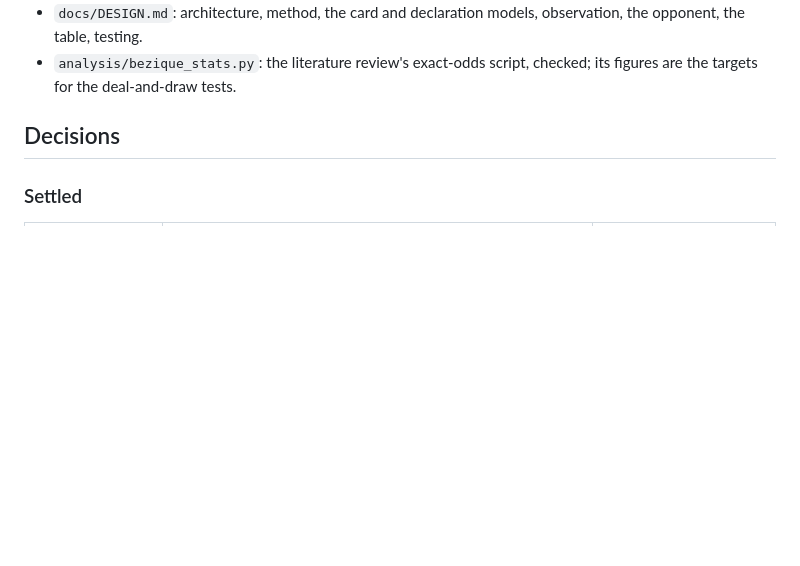
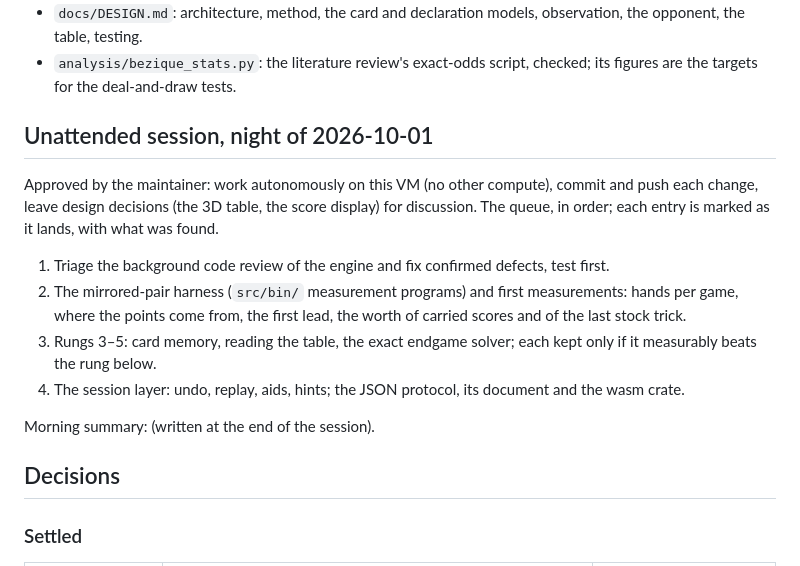
Before and after one commit to abartnof/bezique, a Markdown page: PLAN.md, the part around the change. GitHub-like rendering; blank space fills up the shorter version.

Commit message:
PLAN: the queue for the unattended session
Co-Authored-By: Claude Opus 5.5 <noreply@anthropic.com>

```diff
--- a/PLAN.md
+++ b/PLAN.md
@@ -24,6 +24,25 @@ day:
   observation, the opponent, the table, testing.
 - `analysis/bezique_stats.py`: the literature review's exact-odds script,
   checked; its figures are the targets for the deal-and-draw tests.
+
+## Unattended session, night of 2026-10-01
+
+Approved by the maintainer: work autonomously on this VM (no other compute),
+commit and push each change, leave design decisions (the 3D table, the
+score display) for discussion. The queue, in order; each entry is marked as
+it lands, with what was found.
+
+1. Triage the background code review of the engine and fix confirmed
+   defects, test first.
+2. The mirrored-pair harness (`src/bin/` measurement programs) and first
+   measurements: hands per game, where the points come from, the first
+   lead, the worth of carried scores and of the last stock trick.
+3. Rungs 3–5: card memory, reading the table, the exact endgame solver;
+   each kept only if it measurably beats the rung below.
+4. The session layer: undo, replay, aids, hints; the JSON protocol, its
+   document and the wasm crate.
+
+Morning summary: (written at the end of the session).
 
 ## Decisions
 
```
